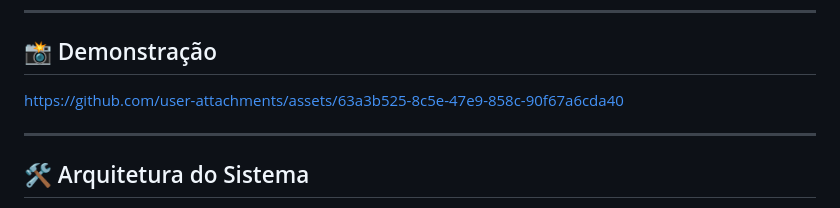
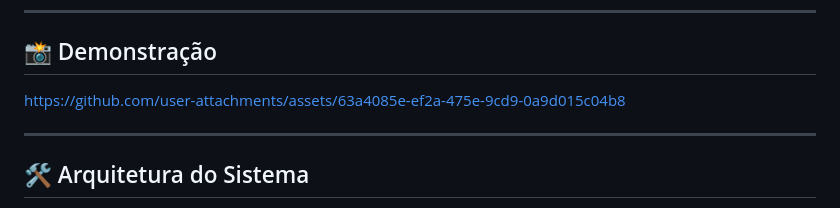
Before and after one commit to stellacarv/coinflux, a Markdown page: README.md, the part around the change. Rendered like a GitHub page.

```diff
--- a/README.md
+++ b/README.md
@@ -11,7 +11,10 @@ O diferencial deste projeto é sua arquitetura **Full Stack**. Diferente de simp
 ## 📸 Demonstração
 
 
-https://github.com/user-attachments/assets/63a3b525-8c5e-47e9-858c-90f67a6cda40
+
+https://github.com/user-attachments/assets/63a4085e-ef2a-475e-9cd9-0a9d015c04b8
+
+
 
 ---
 
```
